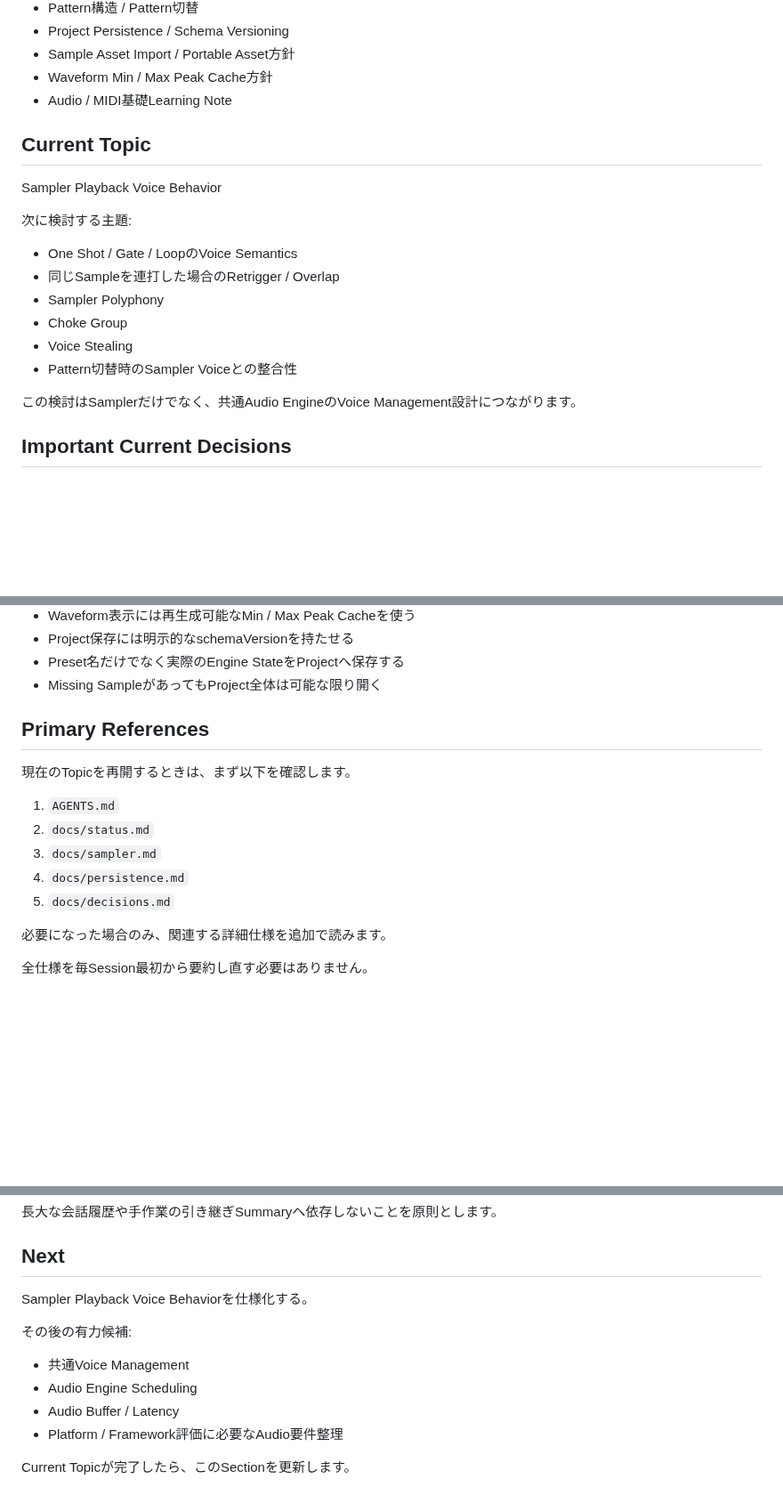
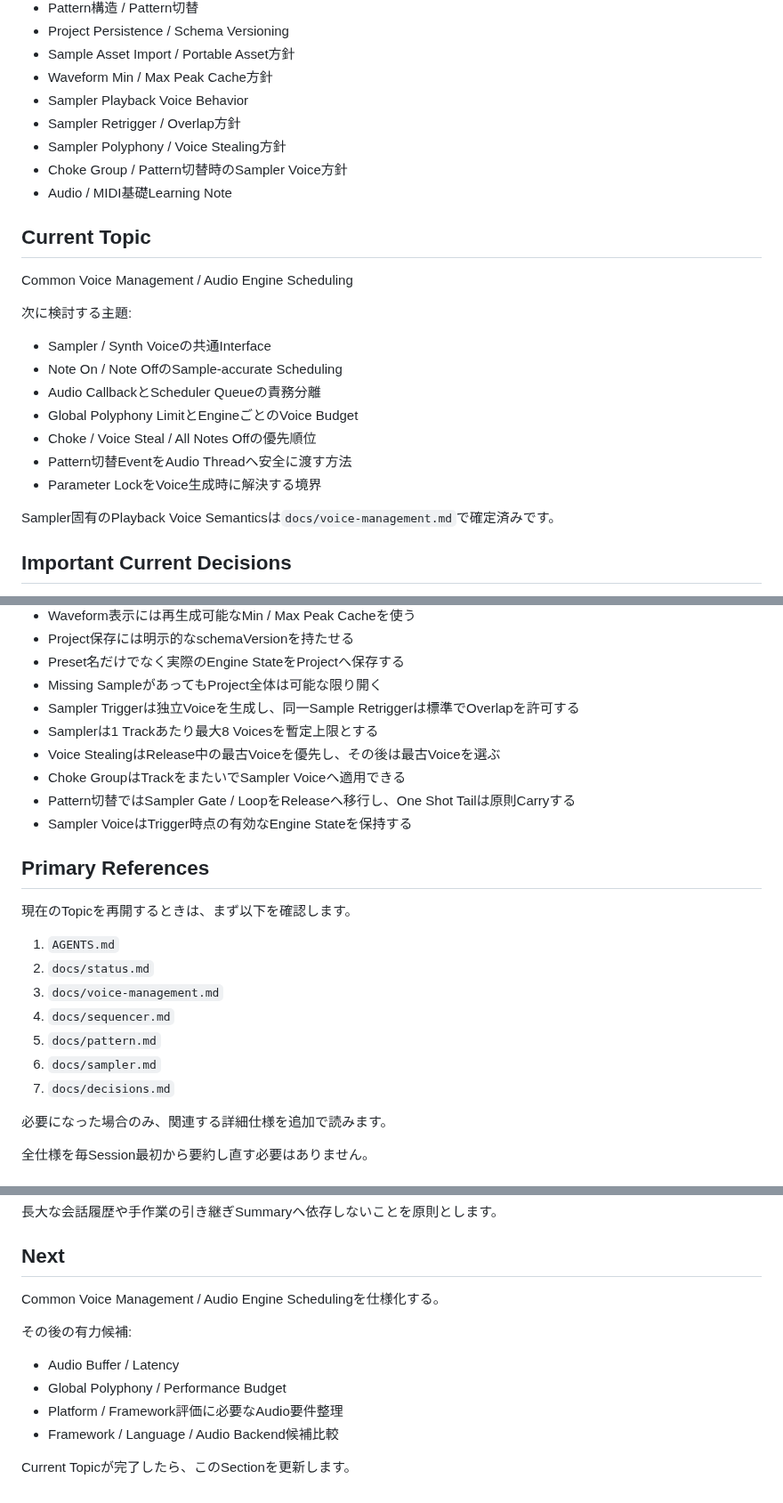
Before and after one commit to akm831/original_sequencer, a Markdown page: docs/status.md, 3 parts joined by grey strips. Shown at 89% size. GitHub-like rendering; blank space fills up the shorter version.

Commit message:
docs: advance status to common voice management

```diff
--- a/docs/status.md
+++ b/docs/status.md
@@ -31,22 +31,27 @@ Touch-firstのGroovebox / Sequencerを設計中です。
 - Project Persistence / Schema Versioning
 - Sample Asset Import / Portable Asset方針
 - Waveform Min / Max Peak Cache方針
+- Sampler Playback Voice Behavior
+- Sampler Retrigger / Overlap方針
+- Sampler Polyphony / Voice Stealing方針
+- Choke Group / Pattern切替時のSampler Voice方針
 - Audio / MIDI基礎Learning Note
 
 ## Current Topic
 
-Sampler Playback Voice Behavior
+Common Voice Management / Audio Engine Scheduling
 
 次に検討する主題:
 
-- One Shot / Gate / LoopのVoice Semantics
-- 同じSampleを連打した場合のRetrigger / Overlap
-- Sampler Polyphony
-- Choke Group
-- Voice Stealing
-- Pattern切替時のSampler Voiceとの整合性
+- Sampler / Synth Voiceの共通Interface
+- Note On / Note OffのSample-accurate Scheduling
+- Audio CallbackとScheduler Queueの責務分離
+- Global Polyphony LimitとEngineごとのVoice Budget
+- Choke / Voice Steal / All Notes Offの優先順位
+- Pattern切替EventをAudio Threadへ安全に渡す方法
+- Parameter LockをVoice生成時に解決する境界
 
-この検討はSamplerだけでなく、共通Audio EngineのVoice Management設計につながります。
+Sampler固有のPlayback Voice Semanticsは`docs/voice-management.md`で確定済みです。
 
 ## Important Current Decisions
 
@@ -64,6 +69,12 @@ Sampler Playback Voice Behavior
 - Project保存には明示的なschemaVersionを持たせる
 - Preset名だけでなく実際のEngine StateをProjectへ保存する
 - Missing SampleがあってもProject全体は可能な限り開く
+- Sampler Triggerは独立Voiceを生成し、同一Sample Retriggerは標準でOverlapを許可する
+- Samplerは1 Trackあたり最大8 Voicesを暫定上限とする
+- Voice StealingはRelease中の最古Voiceを優先し、その後は最古Voiceを選ぶ
+- Choke GroupはTrackをまたいでSampler Voiceへ適用できる
+- Pattern切替ではSampler Gate / LoopをReleaseへ移行し、One Shot Tailは原則Carryする
+- Sampler VoiceはTrigger時点の有効なEngine Stateを保持する
 
 ## Primary References
 
@@ -71,9 +82,11 @@ Sampler Playback Voice Behavior
 
 1. `AGENTS.md`
 2. `docs/status.md`
-3. `docs/sampler.md`
-4. `docs/persistence.md`
-5. `docs/decisions.md`
+3. `docs/voice-management.md`
+4. `docs/sequencer.md`
+5. `docs/pattern.md`
+6. `docs/sampler.md`
+7. `docs/decisions.md`
 
 必要になった場合のみ、関連する詳細仕様を追加で読みます。
 
@@ -112,13 +125,13 @@ original_sequencerの続きを進めてください。AGENTS.mdとdocs/status.md
 
 ## Next
 
-Sampler Playback Voice Behaviorを仕様化する。
+Common Voice Management / Audio Engine Schedulingを仕様化する。
 
 その後の有力候補:
 
-- 共通Voice Management
-- Audio Engine Scheduling
 - Audio Buffer / Latency
+- Global Polyphony / Performance Budget
 - Platform / Framework評価に必要なAudio要件整理
+- Framework / Language / Audio Backend候補比較
 
 Current Topicが完了したら、このSectionを更新します。
```
